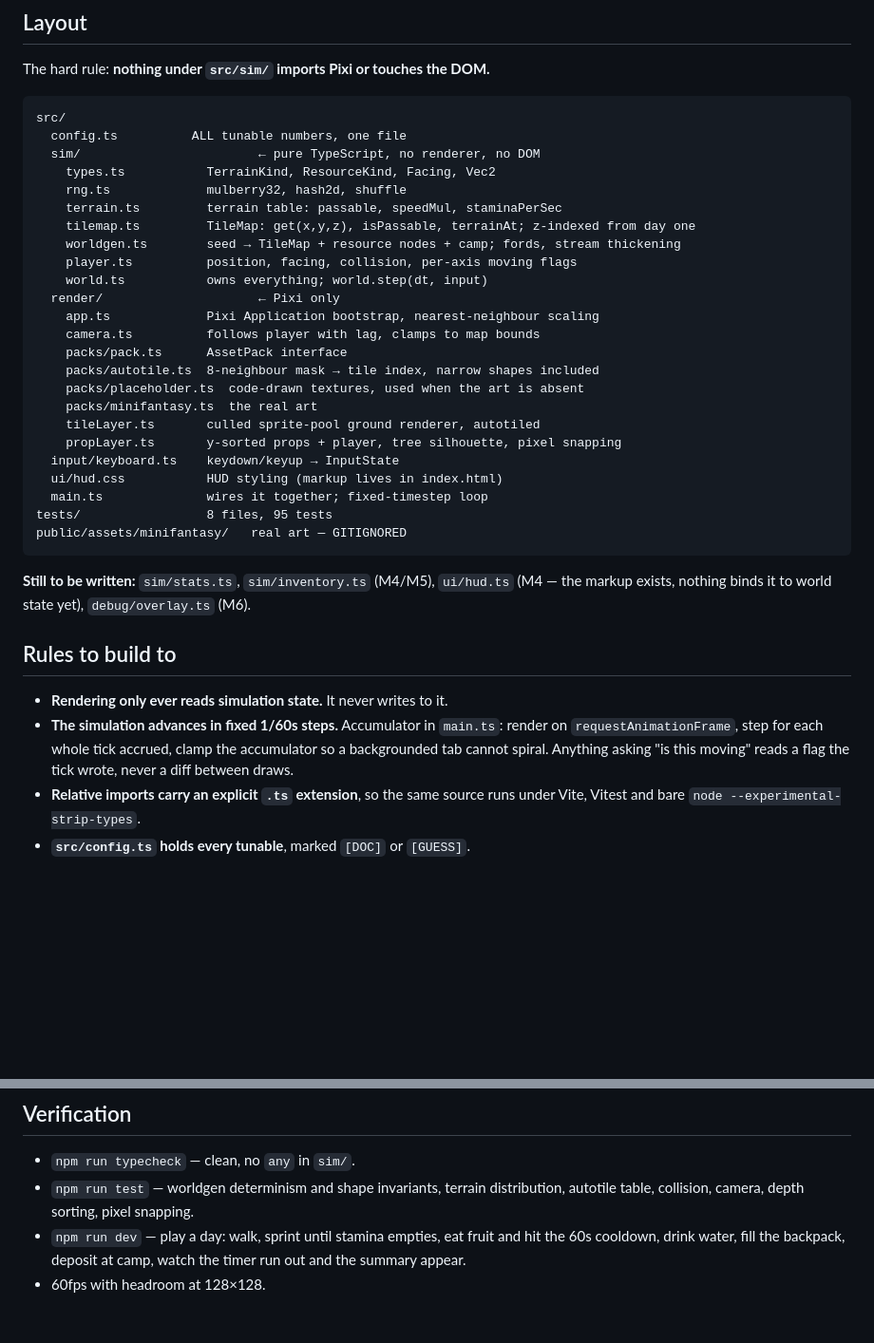
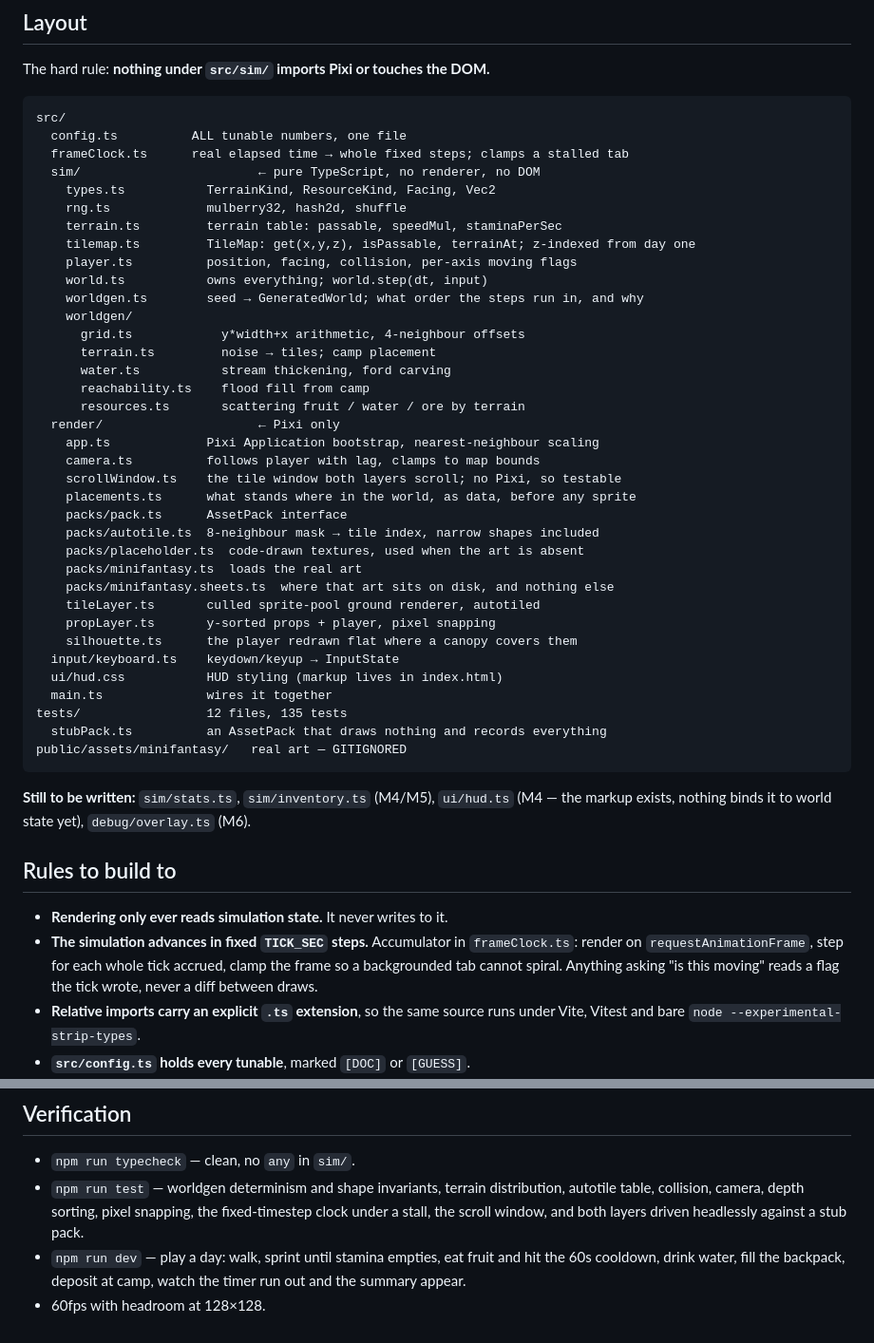
Before and after one commit to n-of-one/thirtysummers, a Markdown page: docs/PLAN.md, 2 parts joined by grey strips. Shown at 95% size. GitHub-like rendering; blank space fills up the shorter version.

Commit message:
Update the plan's layout map to match the tree
CLAUDE.md tells the next person to read PLAN.md before starting work, and its
file map no longer described the files. The restructuring split worldgen into
five modules, pulled the silhouette, the scroll window, the placements and the
frame clock out of what they were embedded in, and separated the Minifantasy
sheet table from its loader.

Also corrects the test count, which was 8 files and 95 tests and is now 12 and
135, and says what the new ones cover.

Co-Authored-By: Claude Opus 5 <noreply@anthropic.com>
Claude-Session: https://claude.ai/code/session_01FqsPFTSp6oefkPhfuVN7mM

````diff
--- a/docs/PLAN.md
+++ b/docs/PLAN.md
@@ -41,27 +41,39 @@ The hard rule: **nothing under `src/sim/` imports Pixi or touches the DOM.**
 ```
 src/
   config.ts          ALL tunable numbers, one file
+  frameClock.ts      real elapsed time → whole fixed steps; clamps a stalled tab
   sim/                        ← pure TypeScript, no renderer, no DOM
     types.ts           TerrainKind, ResourceKind, Facing, Vec2
     rng.ts             mulberry32, hash2d, shuffle
     terrain.ts         terrain table: passable, speedMul, staminaPerSec
     tilemap.ts         TileMap: get(x,y,z), isPassable, terrainAt; z-indexed from day one
-    worldgen.ts        seed → TileMap + resource nodes + camp; fords, stream thickening
     player.ts          position, facing, collision, per-axis moving flags
     world.ts           owns everything; world.step(dt, input)
+    worldgen.ts        seed → GeneratedWorld; what order the steps run in, and why
+    worldgen/
+      grid.ts            y*width+x arithmetic, 4-neighbour offsets
+      terrain.ts         noise → tiles; camp placement
+      water.ts           stream thickening, ford carving
+      reachability.ts    flood fill from camp
+      resources.ts       scattering fruit / water / ore by terrain
   render/                     ← Pixi only
     app.ts             Pixi Application bootstrap, nearest-neighbour scaling
     camera.ts          follows player with lag, clamps to map bounds
+    scrollWindow.ts    the tile window both layers scroll; no Pixi, so testable
+    placements.ts      what stands where in the world, as data, before any sprite
     packs/pack.ts      AssetPack interface
     packs/autotile.ts  8-neighbour mask → tile index, narrow shapes included
     packs/placeholder.ts  code-drawn textures, used when the art is absent
-    packs/minifantasy.ts  the real art
+    packs/minifantasy.ts  loads the real art
+    packs/minifantasy.sheets.ts  where that art sits on disk, and nothing else
     tileLayer.ts       culled sprite-pool ground renderer, autotiled
-    propLayer.ts       y-sorted props + player, tree silhouette, pixel snapping
+    propLayer.ts       y-sorted props + player, pixel snapping
+    silhouette.ts      the player redrawn flat where a canopy covers them
   input/keyboard.ts    keydown/keyup → InputState
   ui/hud.css           HUD styling (markup lives in index.html)
-  main.ts              wires it together; fixed-timestep loop
-tests/                 8 files, 95 tests
+  main.ts              wires it together
+tests/                 12 files, 135 tests
+  stubPack.ts          an AssetPack that draws nothing and records everything
 public/assets/minifantasy/   real art — GITIGNORED
 ```
 
@@ -72,10 +84,10 @@ public/assets/minifantasy/   real art — GITIGNORED
 ## Rules to build to
 
 - **Rendering only ever reads simulation state.** It never writes to it.
-- **The simulation advances in fixed 1/60s steps.** Accumulator in `main.ts`:
-  render on `requestAnimationFrame`, step for each whole tick accrued, clamp the
-  accumulator so a backgrounded tab cannot spiral. Anything asking "is this
-  moving" reads a flag the tick wrote, never a diff between draws.
+- **The simulation advances in fixed `TICK_SEC` steps.** Accumulator in
+  `frameClock.ts`: render on `requestAnimationFrame`, step for each whole tick
+  accrued, clamp the frame so a backgrounded tab cannot spiral. Anything asking
+  "is this moving" reads a flag the tick wrote, never a diff between draws.
 - **Relative imports carry an explicit `.ts` extension**, so the same source runs
   under Vite, Vitest and bare `node --experimental-strip-types`.
 - **`src/config.ts` holds every tunable**, marked `[DOC]` or `[GUESS]`.
@@ -165,7 +177,9 @@ spending resources on stats at night, influencing the next generation), and
 
 - `npm run typecheck` — clean, no `any` in `sim/`.
 - `npm run test` — worldgen determinism and shape invariants, terrain
-  distribution, autotile table, collision, camera, depth sorting, pixel snapping.
+  distribution, autotile table, collision, camera, depth sorting, pixel snapping,
+  the fixed-timestep clock under a stall, the scroll window, and both layers
+  driven headlessly against a stub pack.
 - `npm run dev` — play a day: walk, sprint until stamina empties, eat fruit and
   hit the 60s cooldown, drink water, fill the backpack, deposit at camp, watch
   the timer run out and the summary appear.
````
